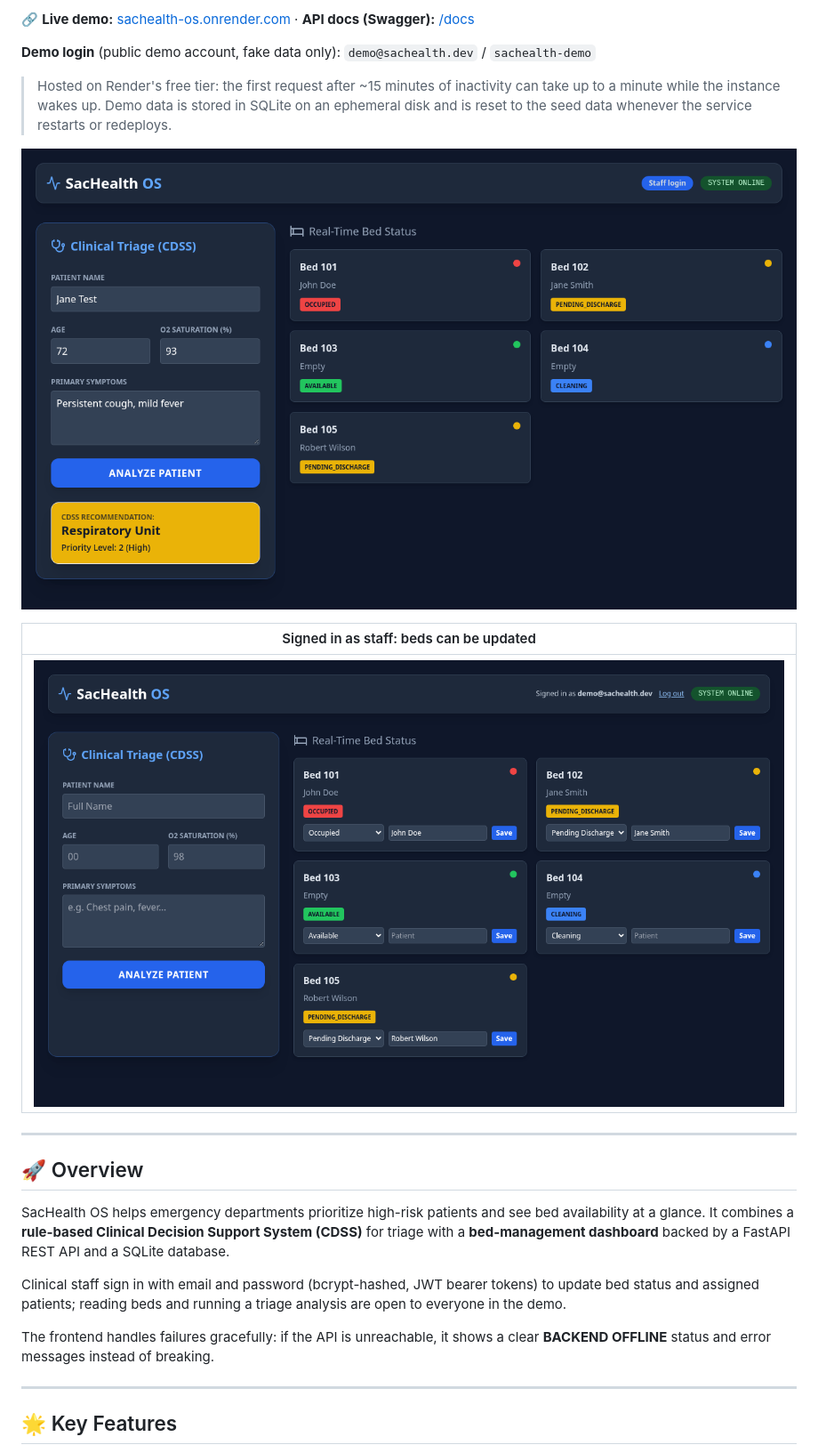
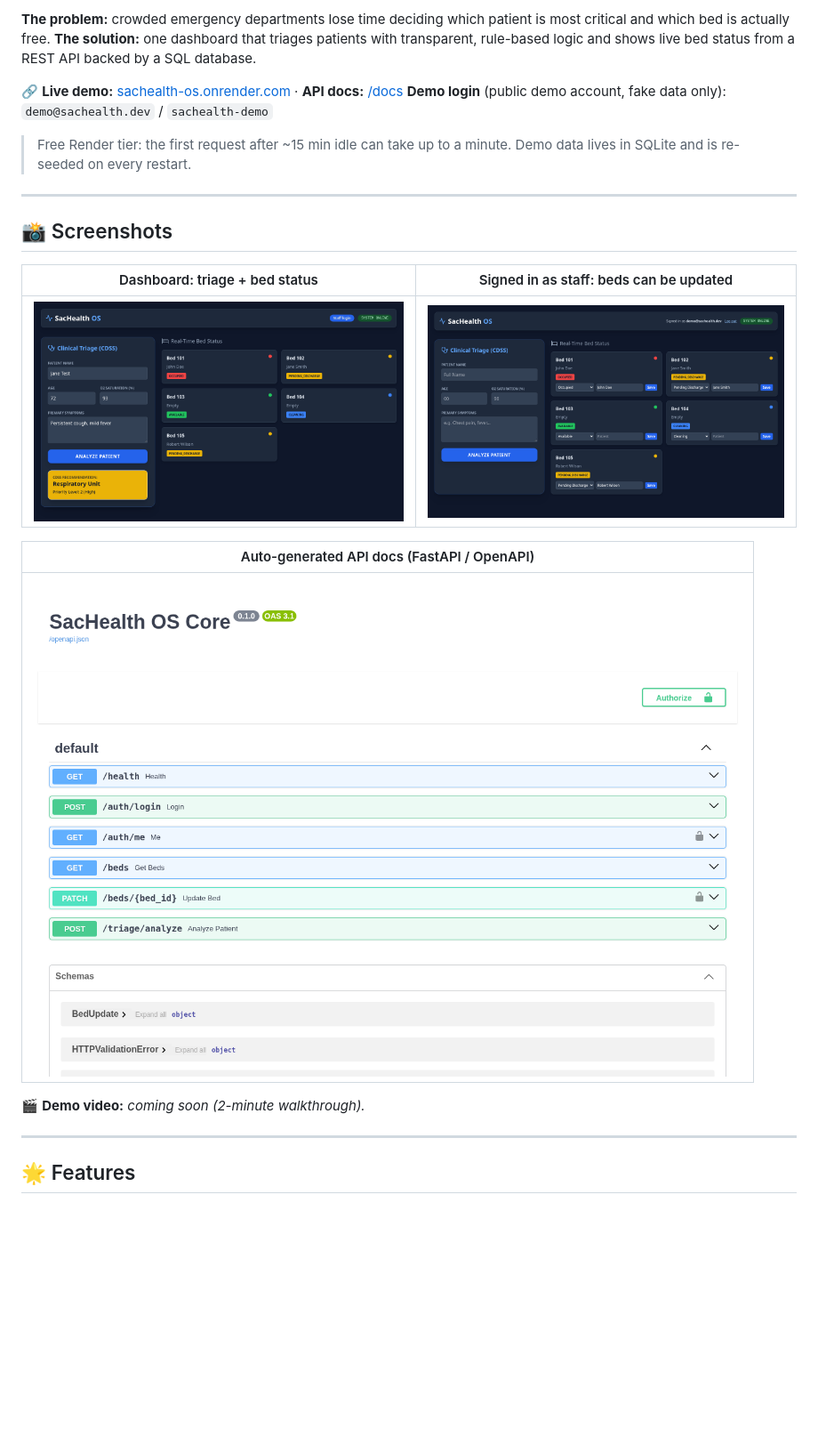
Before and after one commit to coderblockch/sachealth-os, a Markdown page: README.md, the part around one of its changes. Shown at 89% size. GitHub-like rendering; pictures changed too: docs/screenshot-api-docs.png (added); blank space fills up the shorter version.

```diff
--- a/README.md
+++ b/README.md
@@ -4,27 +8,27 @@
 
-🔗 **Live demo:** [sachealth-os.onrender.com](https://sachealth-os.onrender.com) · **API docs (Swagger):** [/docs](https://sachealth-os.onrender.com/docs)
+**The problem:** crowded emergency departments lose time deciding which patient is most critical and which bed is actually free.
+**The solution:** one dashboard that triages patients with transparent, rule-based logic and shows live bed status from a REST API backed by a SQL database.
 
+🔗 **Live demo:** [sachealth-os.onrender.com](https://sachealth-os.onrender.com) · **API docs:** [/docs](https://sachealth-os.onrender.com/docs)
 **Demo login** (public demo account, fake data only): `demo@sachealth.dev` / `sachealth-demo`
 
-> Hosted on Render's free tier: the first request after ~15 minutes of inactivity can take up to a minute while the instance wakes up. Demo data is stored in SQLite on an ephemeral disk and is reset to the seed data whenever the service restarts or redeploys.
-
-![SacHealth OS dashboard](docs/screenshot.png)
-
-| Signed in as staff: beds can be updated |
-|---|
-| ![Staff view with bed editing](docs/screenshot-staff.png) |
+> Free Render tier: the first request after ~15 min idle can take up to a minute. Demo data lives in SQLite and is re-seeded on every restart.
 
 ---
 
-## 🚀 Overview
+## 📸 Screenshots
 
-SacHealth OS helps emergency departments prioritize high-risk patients and see bed availability at a glance. It combines a **rule-based Clinical Decision Support System (CDSS)** for triage with a **bed-management dashboard** backed by a FastAPI REST API and a SQLite database.
+| Dashboard: triage + bed status | Signed in as staff: beds can be updated |
+|---|---|
+| ![SacHealth OS dashboard](docs/screenshot.png) | ![Staff view with bed editing](docs/screenshot-staff.png) |
 
-Clinical staff sign in with email and password (bcrypt-hashed, JWT bearer tokens) to update bed status and assigned patients; reading beds and running a triage analysis are open to everyone in the demo.
+| Auto-generated API docs (FastAPI / OpenAPI) |
+|---|
+| ![Swagger API docs](docs/screenshot-api-docs.png) |
 
-The frontend handles failures gracefully: if the API is unreachable, it shows a clear **BACKEND OFFLINE** status and error messages instead of breaking.
+🎬 **Demo video:** _coming soon (2-minute walkthrough)._ <!-- TODO(David): record a 2-min demo (triage → login → update a bed) and link it here -->
 
 ---
 
-## 🌟 Key Features
+## 🌟 Features
 
```
Also changed, not shown: other parts of README.md (+64 -111 lines).
